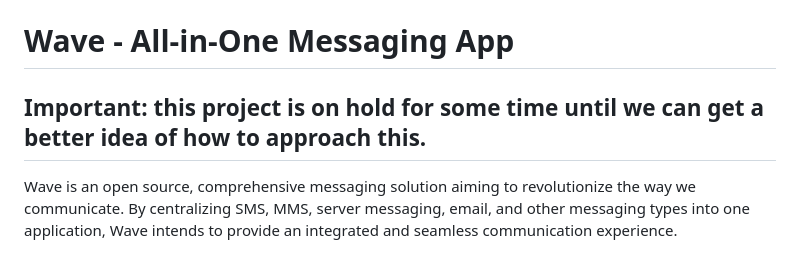
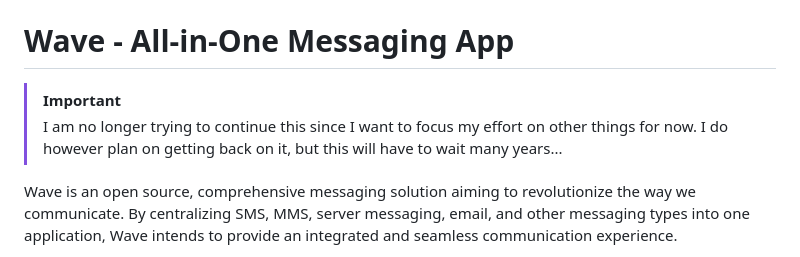
Before and after one commit to azomDev/Wave, a Markdown page: README.md, the part around the change. Rendered like a GitHub page.

```diff
--- a/README.md
+++ b/README.md
@@ -1,6 +1,8 @@
 # Wave - All-in-One Messaging App
 
-## Important: this project is on hold for some time until we can get a better idea of how to approach this.
+> [!IMPORTANT]
+> I am no longer trying to continue this since I want to focus my effort on other things for now. I do however plan on getting back on it, but this will have to wait many years...
+
 
 Wave is an open source, comprehensive messaging solution aiming to revolutionize the way we communicate. By centralizing SMS, MMS, server messaging, email, and other messaging types into one application, Wave intends to provide an integrated and seamless communication experience.
 
```
